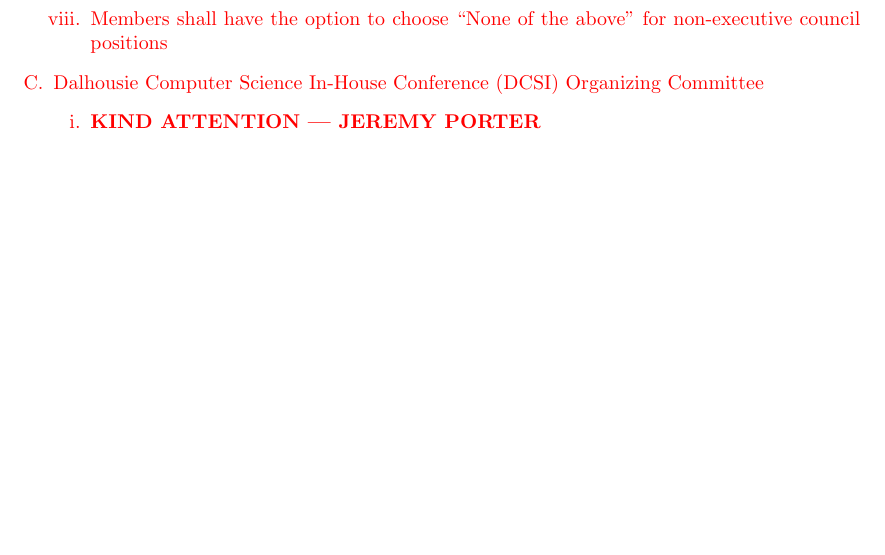
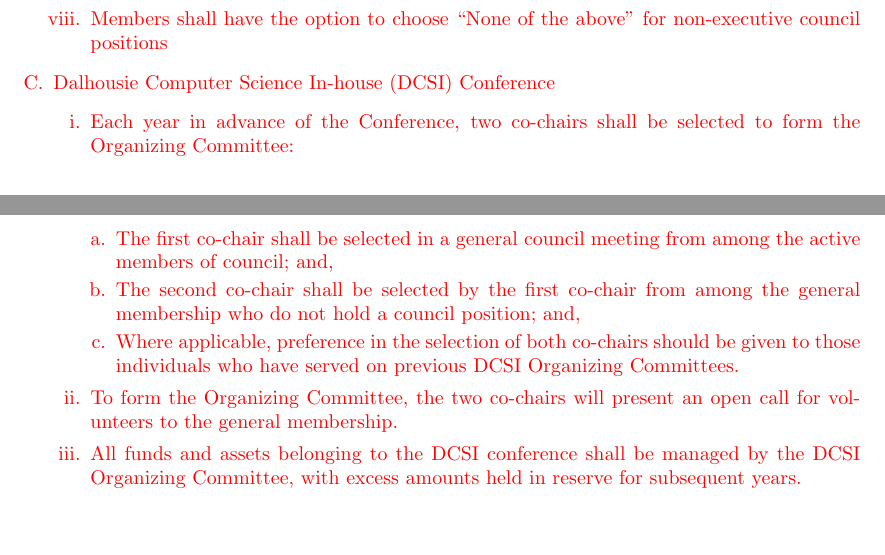
Before and after one commit to DalCSGS/Constitution, a LaTeX document (CSGS-Constitution.tex): part of page 25 of 26 before the commit and two parts of pages 25 and 26 of 27 after it, the two joined at a grey line, cut so that both start at the same text, the shorter picture padded with empty space. Compiled offline with pdfLaTeX.

Commit message:
updated Article on By-Law definition; added By-Law for DCSI conference

```diff
--- a/CSGS-Constitution.tex
+++ b/CSGS-Constitution.tex
@@ -692,9 +691,16 @@
 				\item Members shall have the option to choose ``None of the above'' for non-executive council positions
 			\end{enumerate}
 
-		\item Dalhousie Computer Science In-House Conference (DCSI) Organizing Committee
+		\item Dalhousie Computer Science In-house (DCSI) Conference
 			\begin{enumerate}[i.]
-				\item \textbf{KIND ATTENTION --- JEREMY PORTER}
+				\item Each year in advance of the Conference, two co-chairs shall be selected to form the Organizing Committee:
+				\begin{enumerate}[a.]
+					\item The first co-chair shall be selected in a general council meeting from among the active members of council; and,
+					\item The second co-chair shall be selected by the first co-chair from among the general membership who do not hold a council position; and,
+					\item Where applicable, preference in the selection of both co-chairs should be given to those individuals who have served on previous DCSI Organizing Committees.
+				\end{enumerate}
+				\item To form the Organizing Committee, the two co-chairs will present an open call for volunteers to the general membership.
+				\item All funds and assets belonging to the DCSI conference shall be managed by the DCSI Organizing Committee, with excess amounts held in reserve for subsequent years.
 			\end{enumerate}
 
 	\end{enumerate}
```
Also changed, not shown: CSGS-Constitution.tex (11 more changed lines).
